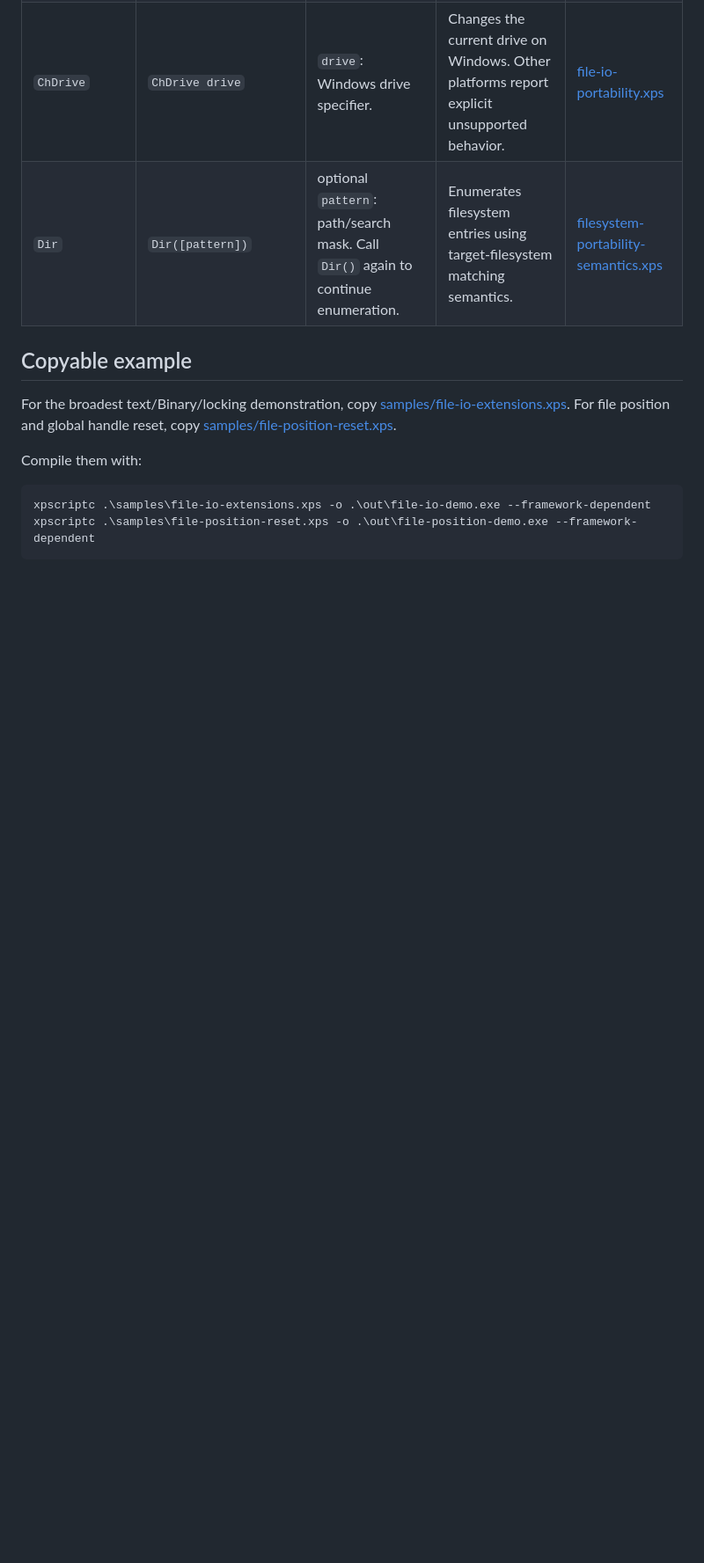
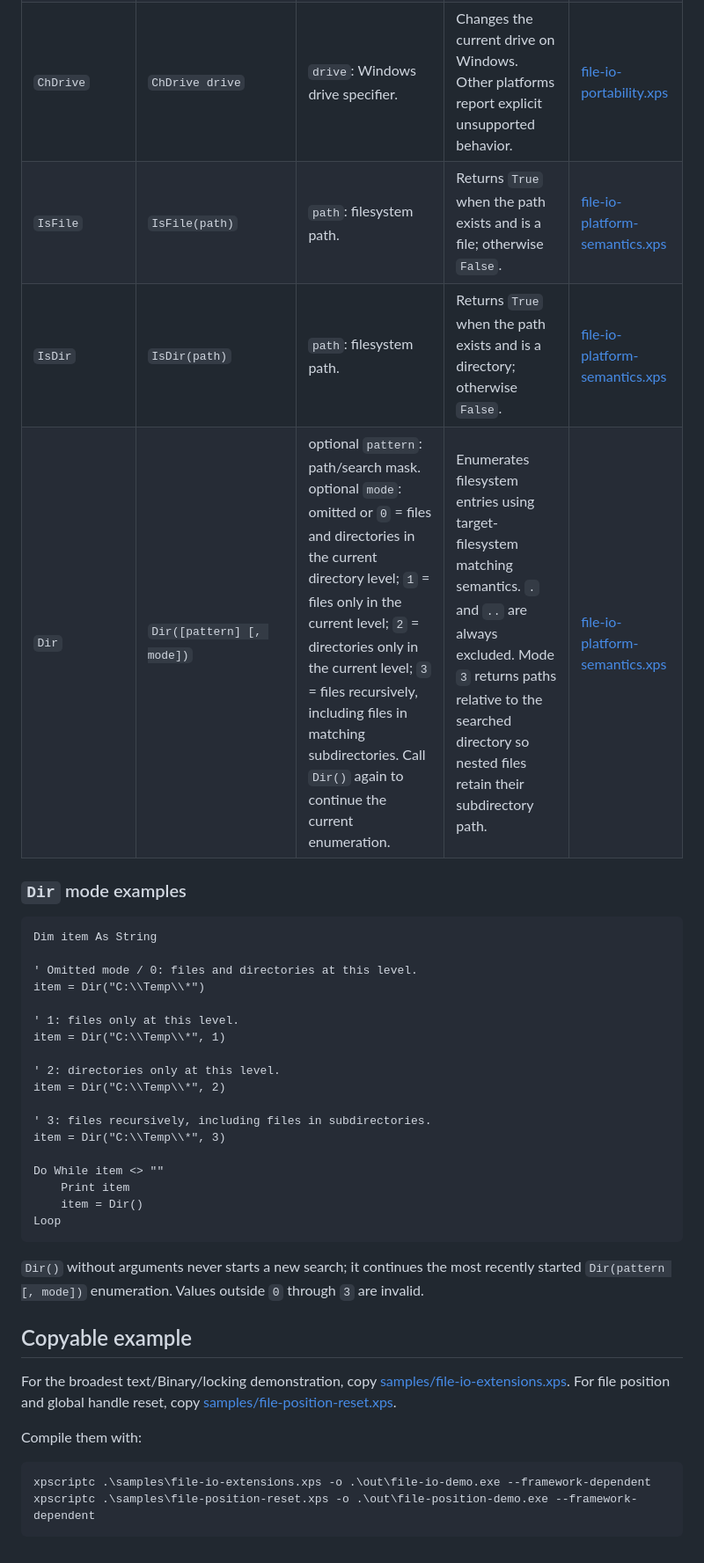
Before and after one commit to xpagedeveloper/XPscript, a Markdown page: docs/file-io-reference.md, the part around the change. Shown at 88% size. Drawn GitHub-style; blank space fills up the shorter version.

Commit message:
Document Dir modes and IsFile IsDir

````diff
--- a/docs/file-io-reference.md
+++ b/docs/file-io-reference.md
@@ -48,7 +48,34 @@ For broader compatibility notes, also see the repository [compatibility matrix](
 | `RmDir` | `RmDir path` | `path`: empty directory to remove. | Removes an empty directory. | [filesystem-portability-semantics.xps](../samples/filesystem-portability-semantics.xps) |
 | `ChDir` | `ChDir path` | `path`: directory path. | Changes the process current directory using target-OS path semantics. | [filesystem-portability-semantics.xps](../samples/filesystem-portability-semantics.xps) |
 | `ChDrive` | `ChDrive drive` | `drive`: Windows drive specifier. | Changes the current drive on Windows. Other platforms report explicit unsupported behavior. | [file-io-portability.xps](../samples/file-io-portability.xps) |
-| `Dir` | `Dir([pattern])` | optional `pattern`: path/search mask. Call `Dir()` again to continue enumeration. | Enumerates filesystem entries using target-filesystem matching semantics. | [filesystem-portability-semantics.xps](../samples/filesystem-portability-semantics.xps) |
+| `IsFile` | `IsFile(path)` | `path`: filesystem path. | Returns `True` when the path exists and is a file; otherwise `False`. | [file-io-platform-semantics.xps](../samples/file-io-platform-semantics.xps) |
+| `IsDir` | `IsDir(path)` | `path`: filesystem path. | Returns `True` when the path exists and is a directory; otherwise `False`. | [file-io-platform-semantics.xps](../samples/file-io-platform-semantics.xps) |
+| `Dir` | `Dir([pattern] [, mode])` | optional `pattern`: path/search mask. optional `mode`: omitted or `0` = files and directories in the current directory level; `1` = files only in the current level; `2` = directories only in the current level; `3` = files recursively, including files in matching subdirectories. Call `Dir()` again to continue the current enumeration. | Enumerates filesystem entries using target-filesystem matching semantics. `.` and `..` are always excluded. Mode `3` returns paths relative to the searched directory so nested files retain their subdirectory path. | [file-io-platform-semantics.xps](../samples/file-io-platform-semantics.xps) |
+
+### `Dir` mode examples
+
+```xpscript
+Dim item As String
+
+' Omitted mode / 0: files and directories at this level.
+item = Dir("C:\\Temp\\*")
+
+' 1: files only at this level.
+item = Dir("C:\\Temp\\*", 1)
+
+' 2: directories only at this level.
+item = Dir("C:\\Temp\\*", 2)
+
+' 3: files recursively, including files in subdirectories.
+item = Dir("C:\\Temp\\*", 3)
+
+Do While item <> ""
+    Print item
+    item = Dir()
+Loop
+```
+
+`Dir()` without arguments never starts a new search; it continues the most recently started `Dir(pattern [, mode])` enumeration. Values outside `0` through `3` are invalid.
 
 ## Copyable example
 
````
